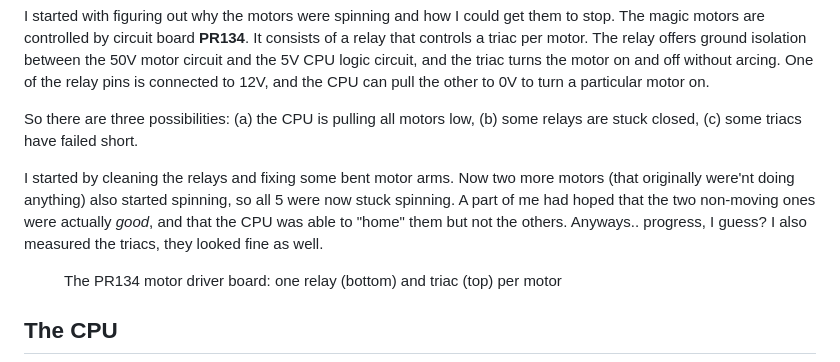
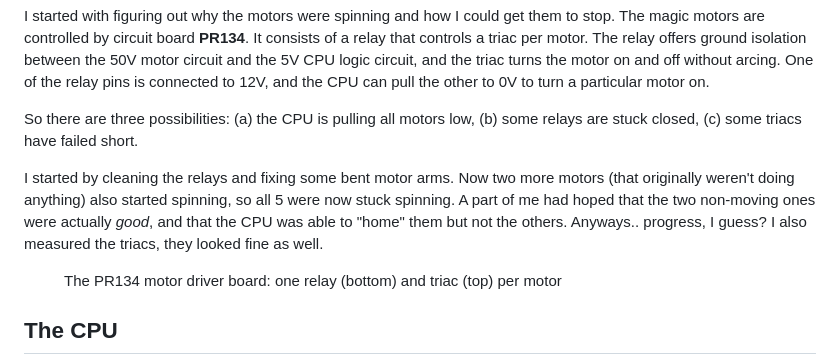
Before and after one commit to Yendric/blog, a Markdown page: content/_posts/repairing-1980s-bingo-pinball.md, the part around the change. Rendered like a GitHub page.

Commit message:
fix: typo in bingo post

```diff
--- a/content/_posts/repairing-1980s-bingo-pinball.md
+++ b/content/_posts/repairing-1980s-bingo-pinball.md
@@ -28,7 +28,7 @@ I started with figuring out why the motors were spinning and how I could get the
 
 So there are three possibilities: (a) the CPU is pulling all motors low, (b) some relays are stuck closed, (c) some triacs have failed short.
 
-I started by cleaning the relays and fixing some bent motor arms. Now two more motors (that originally were'nt doing anything) also started spinning, so all 5 were now stuck spinning. A part of me had hoped that the two non-moving ones were actually *good*, and that the CPU was able to "home" them but not the others. Anyways.. progress, I guess? I also measured the triacs, they looked fine as well.
+I started by cleaning the relays and fixing some bent motor arms. Now two more motors (that originally weren't doing anything) also started spinning, so all 5 were now stuck spinning. A part of me had hoped that the two non-moving ones were actually *good*, and that the CPU was able to "home" them but not the others. Anyways.. progress, I guess? I also measured the triacs, they looked fine as well.
 
 <Figure src="/assets/img/pr134.webp" width="1400" height="1106" class="clear-both mx-auto max-w-md" alt="The PR134 motor driver board, with five relays along the bottom and five triacs along the top">
 The PR134 motor driver board: one relay (bottom) and triac (top) per motor
```
